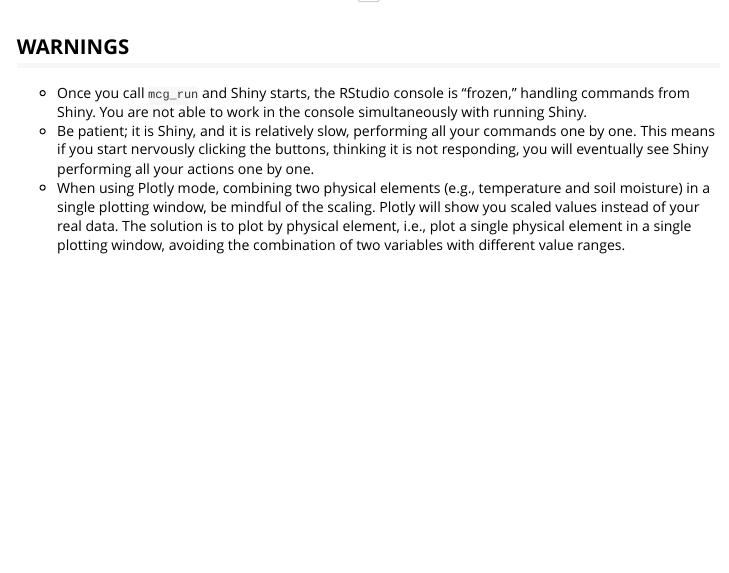
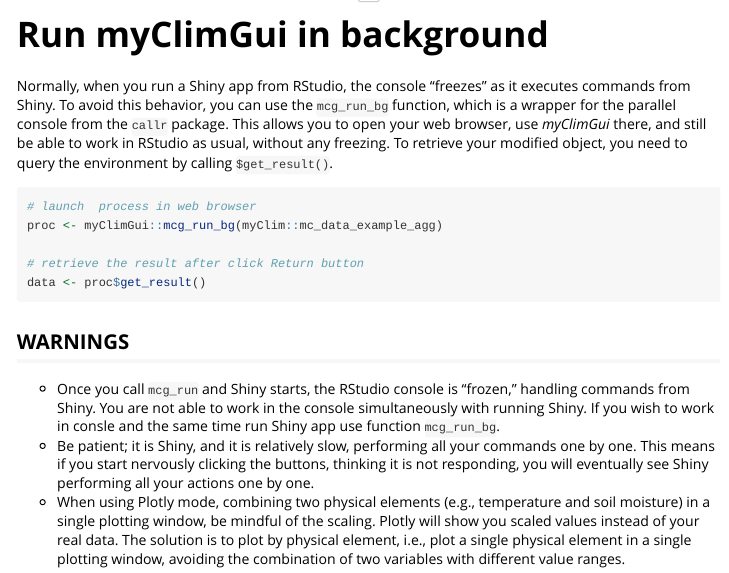
Before and after one commit to ibot-geoecology/myClimGui, an R Markdown document (vignettes/myClimGui-tutorial.Rmd): the page in a window 1100 px wide, from 2440 px down. Rendered offline with R 4.5, knitr and Pandoc, with nearby package versions; long lines of code are wrapped.

Commit message:
vignette update, run_bg help update.

````diff
--- a/vignettes/myClimGui-tutorial.Rmd
+++ b/vignettes/myClimGui-tutorial.Rmd
@@ -129,8 +129,20 @@
   <img src="data.png" width="700"/>
 </div>
 
+# Run myClimGui in background
+Normally, when you run a Shiny app from RStudio, the console "freezes" as it executes commands from Shiny.
+To avoid this behavior, you can use the `mcg_run_bg` function, which is a wrapper for the parallel console from the `callr` package. This allows you to open your web browser, use *myClimGui* there, and still be able to work in RStudio as usual, without any freezing. To retrieve your modified object, you need to query the environment by calling `$get_result()`.
+
+```{r,eval=FALSE,include=TRUE,comment='',purl=TRUE}
+# launch  process in web browser
+proc <- myClimGui::mcg_run_bg(myClim::mc_data_example_agg)
+
+# retrieve the result after click Return button
+data <- proc$get_result()
+```
+
 ## WARNINGS
 
-* Once you call `mcg_run` and Shiny starts, the RStudio console is "frozen," handling commands from Shiny. You are not able to work in the console simultaneously with running Shiny.
+* Once you call `mcg_run` and Shiny starts, the RStudio console is "frozen," handling commands from Shiny. You are not able to work in the console simultaneously with running Shiny. If you wish to work in consle and the same time run Shiny app use function `mcg_run_bg`.
 * Be patient; it is Shiny, and it is relatively slow, performing all your commands one by one. This means if you start nervously clicking the buttons, thinking it is not responding, you will eventually see Shiny performing all your actions one by one.
 * When using Plotly mode, combining two physical elements (e.g., temperature and soil moisture) in a single plotting window, be mindful of the scaling. Plotly will show you scaled values instead of your real data. The solution is to plot by physical element, i.e., plot a single physical element in a single plotting window, avoiding the combination of two variables with different value ranges.
````
Also changed, not shown: R/app.R (+3 -2 lines), vignettes/states-new-state.PNG.
